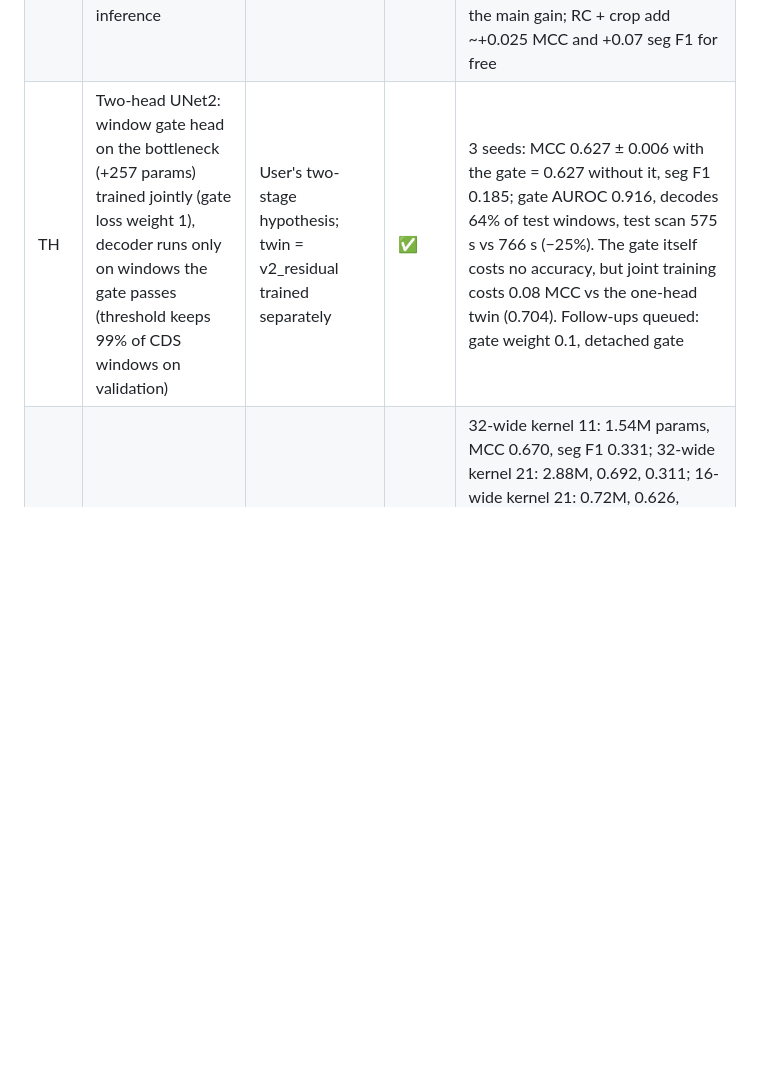
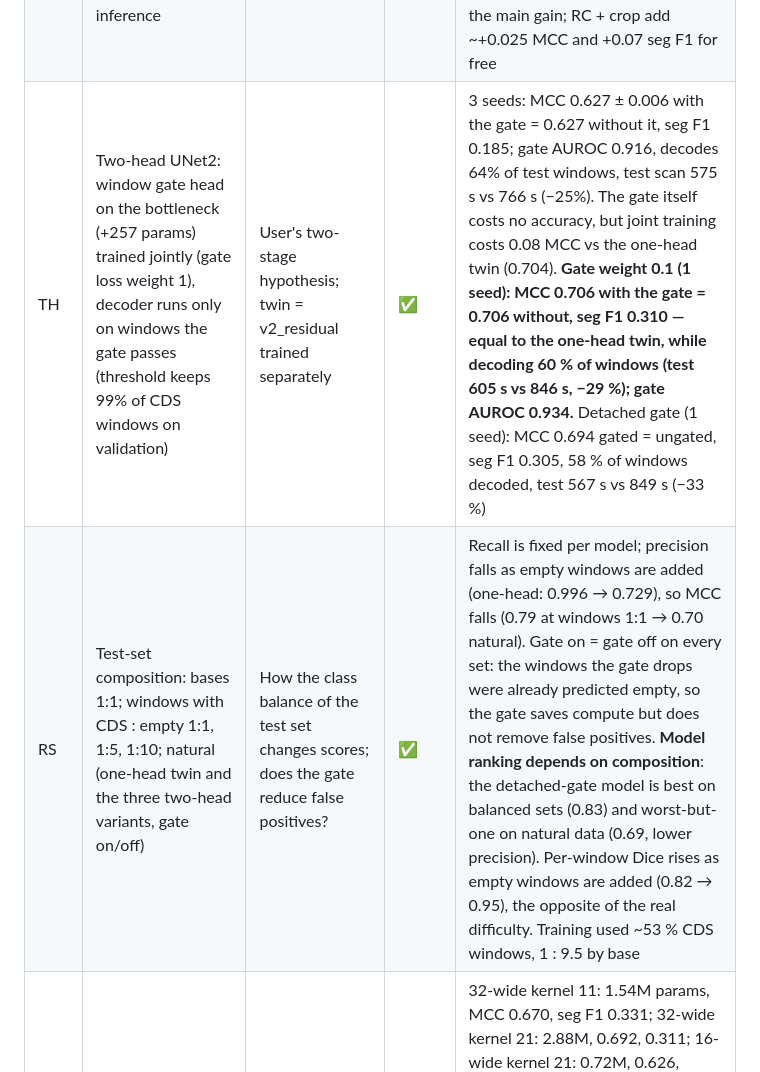
Before and after one commit to polilya/dna-cds-unet-segmentation, a Markdown page: docs/RESEARCH_STATUS.md, the part around the change. Rendered like a GitHub page; blank space fills up the shorter version.

```diff
--- a/docs/RESEARCH_STATUS.md
+++ b/docs/RESEARCH_STATUS.md
@@ -45,7 +45,8 @@ Status: ✅ done · 🔄 running / script ready · ⏳ planned · ❓ needs a de
 | B2 | 2023 layout + one 1-bp convolution before the head (wide + BatchNorm + batch 32) | Fixes the missing full-resolution layer | ✅ | MCC 0.594 ± 0.009, AUPRC 0.621, segment F1 ±10 bp 0.145 (from 0.099), predicted segments 18k (from 27k); 14 min |
 | B3 | 64-wide + BatchNorm + batch 32 | Is capacity above 2M params useful once training is stable? | ✅ | Yes: MCC 0.625 ± 0.003, AUPRC 0.652, segment F1 0.158; 7.7M params, 21 min. Batch 32 also avoided the MPS crash |
 | V2 | UNet2: standard decoder, residual blocks, per-strand outputs; RC averaging and edge cropping at inference | Fixes the remaining weak points of the 2023 layout | ✅ | 3 seeds, test with RC + crop / plain: new decoder only 0.596 ± 0.010 / 0.583, seg F1 0.167; **+ residual blocks 0.704 ± 0.001 / 0.678, AUPRC 0.757, seg F1 0.296** (5.6M params); + two strand outputs 0.704 ± 0.005 / 0.673, seg F1 0.292 (no gain). Residual blocks are the main gain; RC + crop add ~+0.025 MCC and +0.07 seg F1 for free |
-| TH | Two-head UNet2: window gate head on the bottleneck (+257 params) trained jointly (gate loss weight 1), decoder runs only on windows the gate passes (threshold keeps 99% of CDS windows on validation) | User's two-stage hypothesis; twin = v2_residual trained separately | ✅ | 3 seeds: MCC 0.627 ± 0.006 with the gate = 0.627 without it, seg F1 0.185; gate AUROC 0.916, decodes 64% of test windows, test scan 575 s vs 766 s (−25%). The gate itself costs no accuracy, but joint training costs 0.08 MCC vs the one-head twin (0.704). Follow-ups queued: gate weight 0.1, detached gate |
+| TH | Two-head UNet2: window gate head on the bottleneck (+257 params) trained jointly (gate loss weight 1), decoder runs only on windows the gate passes (threshold keeps 99% of CDS windows on validation) | User's two-stage hypothesis; twin = v2_residual trained separately | ✅ | 3 seeds: MCC 0.627 ± 0.006 with the gate = 0.627 without it, seg F1 0.185; gate AUROC 0.916, decodes 64% of test windows, test scan 575 s vs 766 s (−25%). The gate itself costs no accuracy, but joint training costs 0.08 MCC vs the one-head twin (0.704). **Gate weight 0.1 (1 seed): MCC 0.706 with the gate = 0.706 without, seg F1 0.310 — equal to the one-head twin, while decoding 60 % of windows (test 605 s vs 846 s, −29 %); gate AUROC 0.934.** Detached gate (1 seed): MCC 0.694 gated = ungated, seg F1 0.305, 58 % of windows decoded, test 567 s vs 849 s (−33 %) |
+| RS | Test-set composition: bases 1:1; windows with CDS : empty 1:1, 1:5, 1:10; natural (one-head twin and the three two-head variants, gate on/off) | How the class balance of the test set changes scores; does the gate reduce false positives? | ✅ | Recall is fixed per model; precision falls as empty windows are added (one-head: 0.996 → 0.729), so MCC falls (0.79 at windows 1:1 → 0.70 natural). Gate on = gate off on every set: the windows the gate drops were already predicted empty, so the gate saves compute but does not remove false positives. **Model ranking depends on composition**: the detached-gate model is best on balanced sets (0.83) and worst-but-one on natural data (0.69, lower precision). Per-window Dice rises as empty windows are added (0.82 → 0.95), the opposite of the real difficulty. Training used ~53 % CDS windows, 1 : 9.5 by base |
 | SM | Smaller UNet2 (residual, 1 seed) | How small can the model get | ✅ | 32-wide kernel 11: 1.54M params, MCC 0.670, seg F1 0.331; 32-wide kernel 21: 2.88M, 0.692, 0.311; 16-wide kernel 21: 0.72M, 0.626, 0.245; 16-wide kernel 41: 1.39M, 0.622, 0.197; 8-wide kernel 41: 0.35M, 0.504, 0.082 (reference 32-wide kernel 41: 5.6M, 0.704, 0.296). Width matters more than kernel size |
 | V2C | Re-checks on UNet2 (residual, 1 seed) | Do conclusions from the 2023 layout hold? | ✅ | lr 1e-3 0.681, lr 4e-3 0.714 (seg F1 0.326) vs 2e-3 0.705; **32k steps 0.740, AUPRC 0.805, seg F1 0.370** (val MCC still rising at 16k: undertrained); training data 1 / 4 / 19 chromosomes: 0.680 / 0.686 / 0.705 (seg F1 0.249 / 0.275 / 0.296) — data helps mildly |
 | E6 | Two-stage: window classifier gates the U-Net | Answers Q5 | 🔄 | Classifier window AUROC 0.90. Gate at recall 0.90: 28.5 % of windows segmented, 9.3 % of CDS lost, MCC 0.450 vs 0.435 one-stage, precision 0.555 vs 0.516, about 30 % less compute |
```
Also changed, not shown: README.md (+2 -2 lines), docs/RESULTS.md (added, +133 -0 lines), docs/ratio_study.png (added), figures/v2_progression.png, 2 other files.
